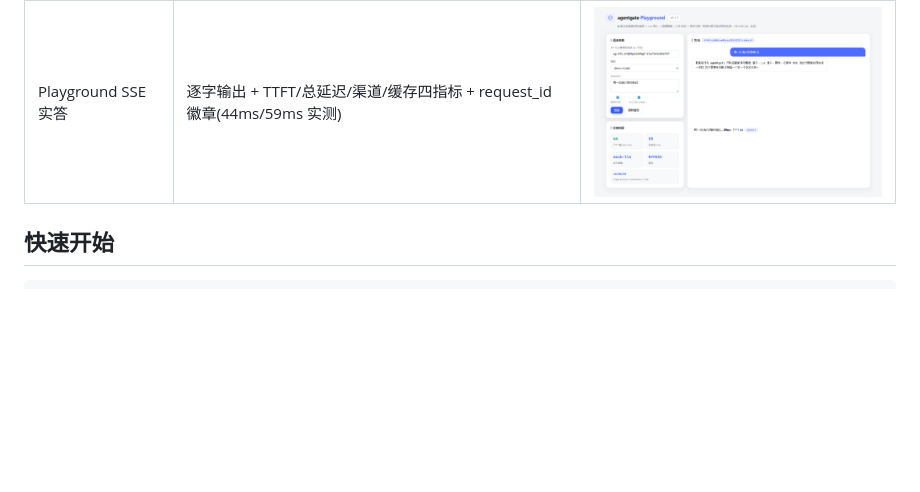
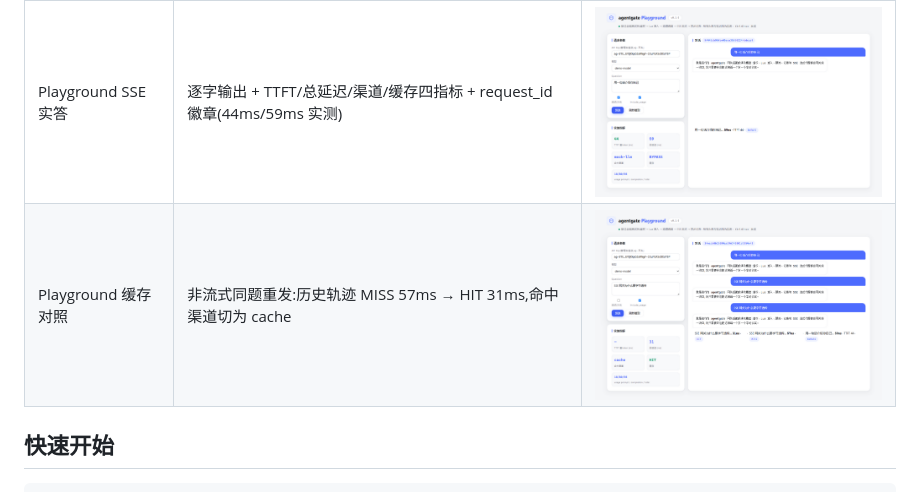
Before and after one commit to anlanjc/agentgate, a Markdown page: README.md, the part around the change. GitHub-like rendering; pictures changed too: docs/screenshots/playground_cache_hit.png (added); blank space fills up the shorter version.

Commit message:
docs(screenshots): playground 缓存对照帧(真渲染)——非流式同题重发,精确缓存门控显式 temperature=0(页面无温度控件,经 console fetch 拦截注入,请求链路仍由页面 UI 发起);历史轨迹 MISS 57ms→HIT 31ms、命中渠道 cache 均为实测,viewport 1366x900

```diff
--- a/README.md
+++ b/README.md
@@ -61,6 +61,7 @@ TTFT/总延迟/渠道/缓存命中四指标实测显示、request_id 徽章、
 | 帧 | 看什么 | 缩略图 |
 |---|---|---|
 | Playground SSE 实答 | 逐字输出 + TTFT/总延迟/渠道/缓存四指标 + request_id 徽章(44ms/59ms 实测) | <img src="docs/screenshots/playground_stream.png" width="420"> |
+| Playground 缓存对照 | 非流式同题重发:历史轨迹 MISS 57ms → HIT 31ms,命中渠道切为 cache | <img src="docs/screenshots/playground_cache_hit.png" width="420"> |
 
 ## 快速开始
 
```
